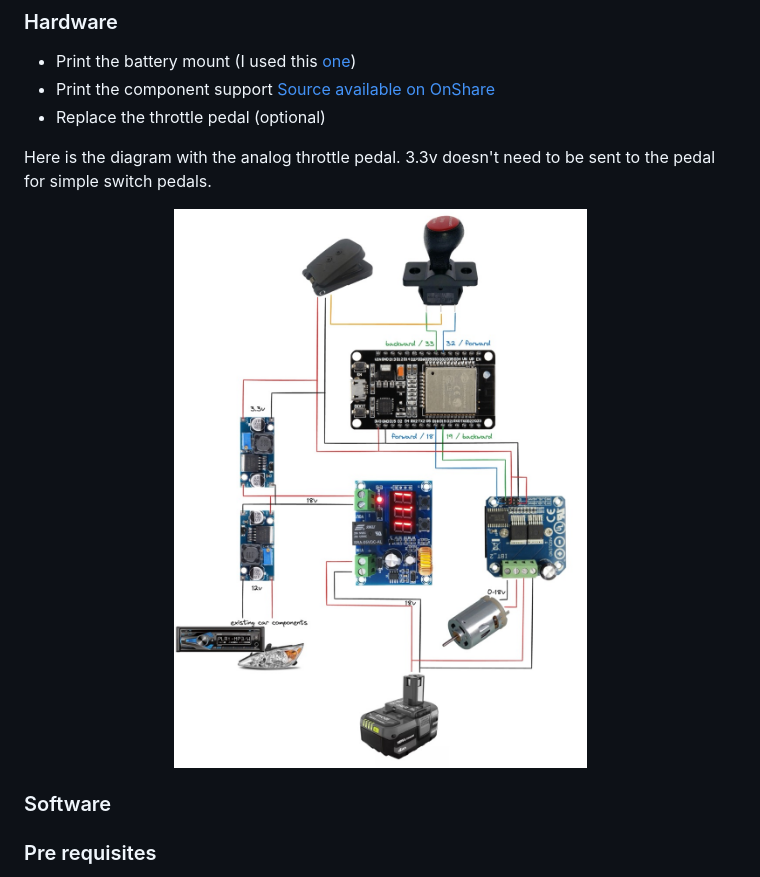
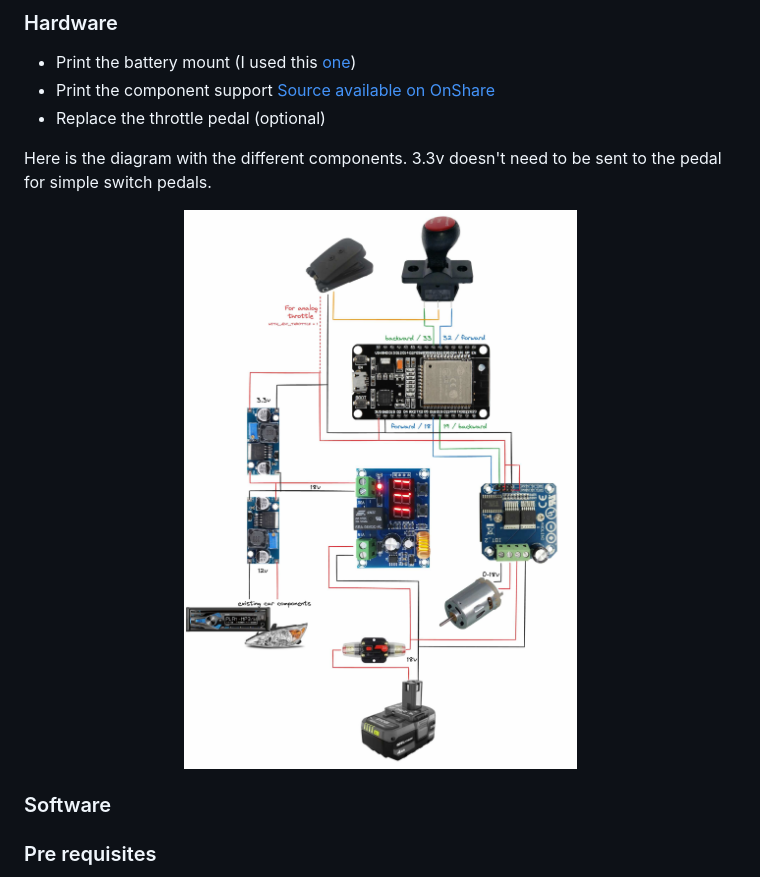
Before and after one commit to DavidBertet/PowerJeep, a Markdown page: README.md, the part around the change. Rendered like a GitHub page; pictures changed too: docs/diagram.jpg.

Commit message:
Improve diagram

```diff
--- a/README.md
+++ b/README.md
@@ -66,7 +66,7 @@ Optional
 - Print the component support [Source available on OnShare](https://cad.onshape.com/documents/73e5cd159b60a9bf46e87dae/w/8d4b4ae9f68daee1281f112d/e/6d32cd17a65725a466bf965e?renderMode=0&uiState=64801221829a90766f018f83)
 - Replace the throttle pedal (optional)
 
-Here is the diagram with the analog throttle pedal. 3.3v doesn't need to be sent to the pedal for simple switch pedals.
+Here is the diagram with the different components. 3.3v doesn't need to be sent to the pedal for simple switch pedals.
 <div align="center">
    <img src="./docs/diagram.jpg" alt="screenshot of the web interface" width="700px"/>
 </div>
```
